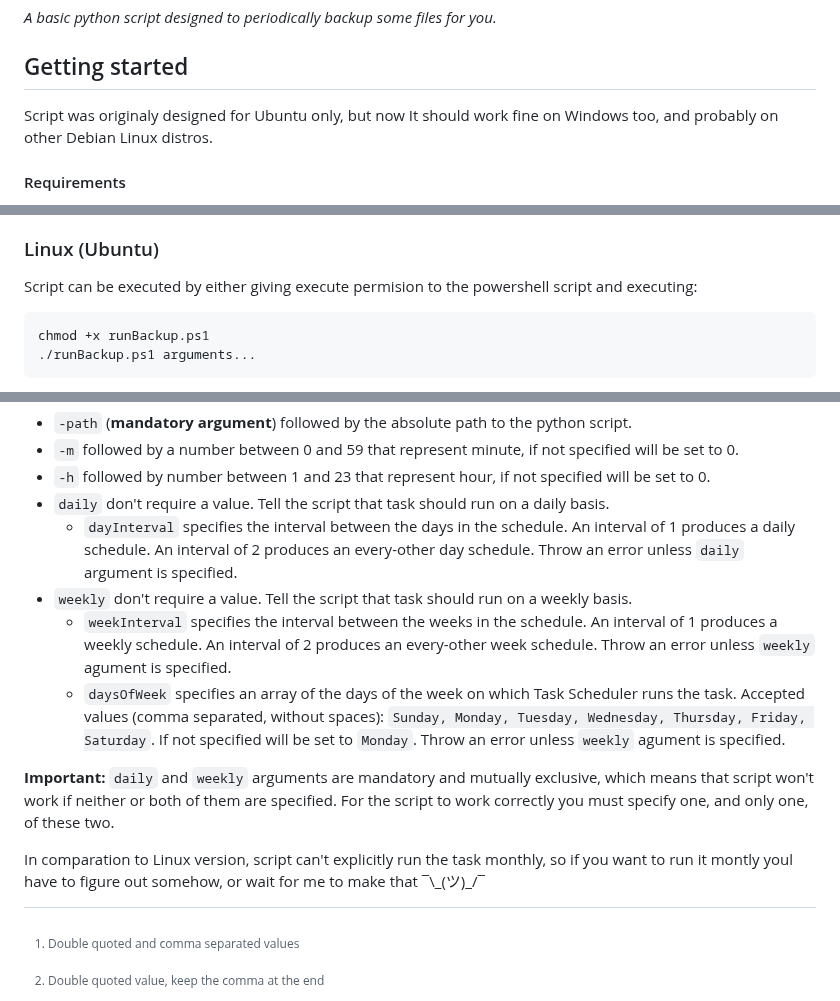
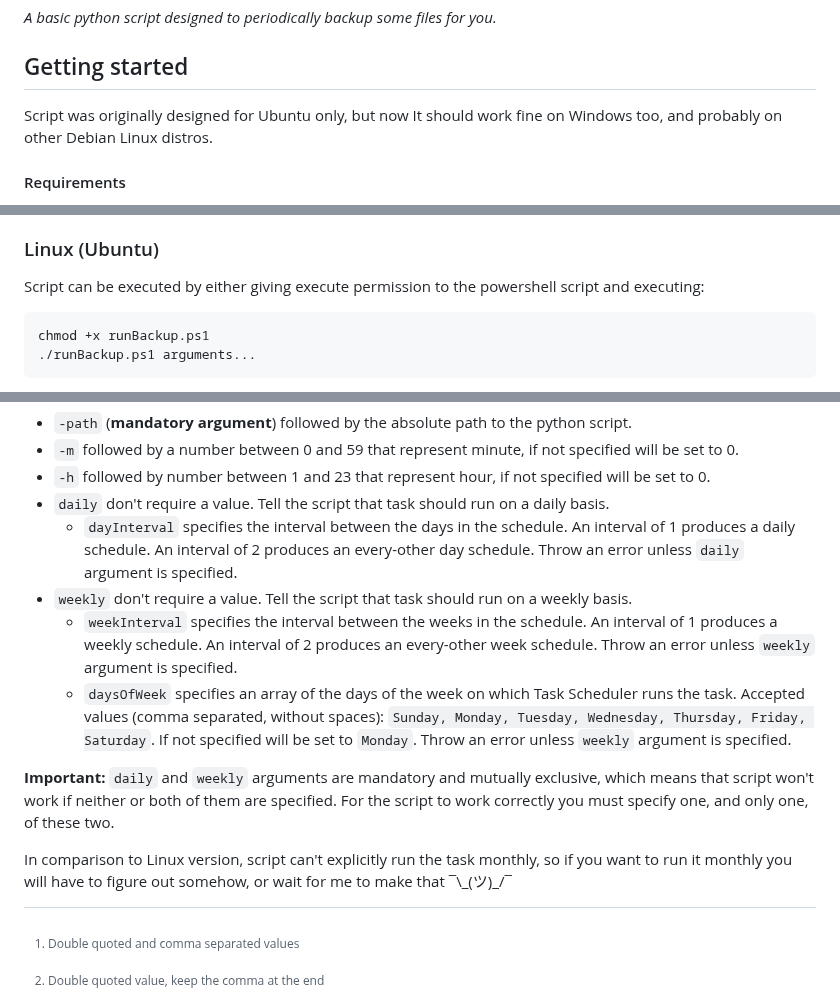
Before and after one commit to Parsyfall/traineeland, a Markdown page: assignment_2/readme.md, 3 parts joined by grey strips. Drawn GitHub-style.

Commit message:
fix: Another grammar correction

````diff
--- a/assignment_2/readme.md
+++ b/assignment_2/readme.md
@@ -10,7 +10,7 @@ _A basic python script designed to periodically backup some files for you._
 
 
 ## Getting started
-Script was originaly designed for Ubuntu only, but now It should work fine on Windows too, and probably on other Debian Linux distros.
+Script was originally designed for Ubuntu only, but now It should work fine on Windows too, and probably on other Debian Linux distros.
 
 #### Requirements
 
@@ -109,7 +109,7 @@ python3 path-to-the-script
 ```
 Also because my mentor requested to make this script to be executed by task manager and because it might be suited for a backup to run periodically, I came up with the `runBackup.ps1` powershell script that will set the task for you.
 ### Linux (Ubuntu)
-Script can be executed by either giving execute permision to the powershell script and executing:
+Script can be executed by either giving execute permission to the powershell script and executing:
 ```
 chmod +x runBackup.ps1
 ./runBackup.ps1 arguments...
@@ -140,12 +140,12 @@ Arguments that script can process are (order is irrelevant):
 - `daily` don't require a value. Tell the script that task should run on a daily basis.
     - `dayInterval` specifies the interval between the days in the schedule. An interval of 1 produces a daily schedule. An interval of 2 produces an every-other day schedule. Throw an error unless `daily` argument is specified.
 - `weekly` don't require a value. Tell the script that task should run on a weekly basis.
-    - `weekInterval` specifies the interval between the weeks in the schedule. An interval of 1 produces a weekly schedule. An interval of 2 produces an every-other week schedule. Throw an error unless `weekly` agument is specified.
-    - `daysOfWeek` specifies an array of the days of the week on which Task Scheduler runs the task. Accepted values (comma separated, without spaces): `Sunday, Monday, Tuesday, Wednesday, Thursday, Friday, Saturday`. If not specified will be set to `Monday`. Throw an error unless `weekly` agument is specified.
+    - `weekInterval` specifies the interval between the weeks in the schedule. An interval of 1 produces a weekly schedule. An interval of 2 produces an every-other week schedule. Throw an error unless `weekly` argument is specified.
+    - `daysOfWeek` specifies an array of the days of the week on which Task Scheduler runs the task. Accepted values (comma separated, without spaces): `Sunday, Monday, Tuesday, Wednesday, Thursday, Friday, Saturday`. If not specified will be set to `Monday`. Throw an error unless `weekly` argument is specified.
 
 **Important:** `daily` and `weekly` arguments are mandatory and mutually exclusive, which means that script won't work if neither or both of them are specified. For the script to work correctly you must specify one, and only one, of these two.
 
-In comparation to Linux version, script can't explicitly run the task monthly, so if you want to run it montly youl have to figure out somehow, or wait for me to make that  ¯\\\_(ツ)_/¯
+In comparison to Linux version, script can't explicitly run the task monthly, so if you want to run it monthly you will have to figure out somehow, or wait for me to make that  ¯\\\_(ツ)_/¯
 
 [^1]: Double quoted and comma separated values
 
````
